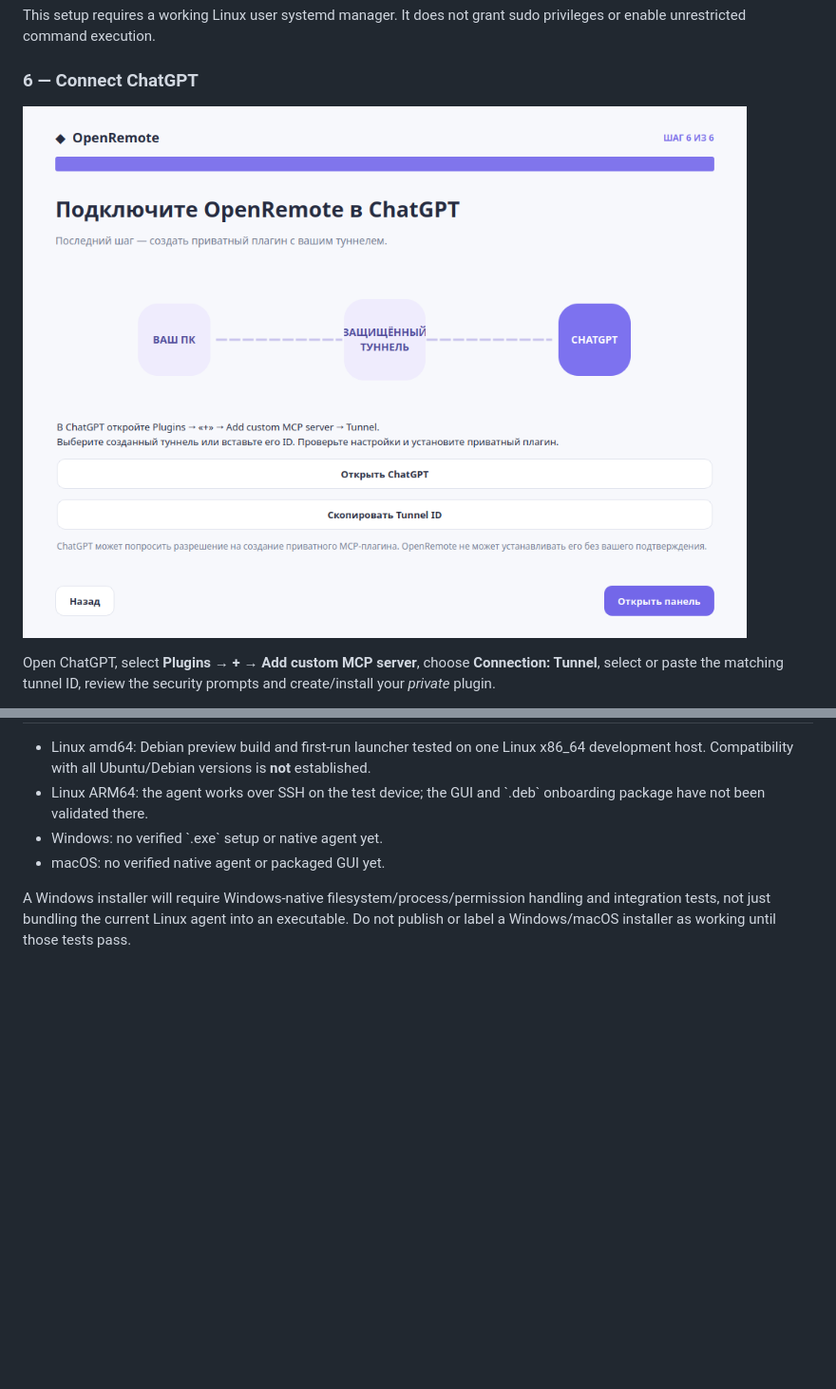
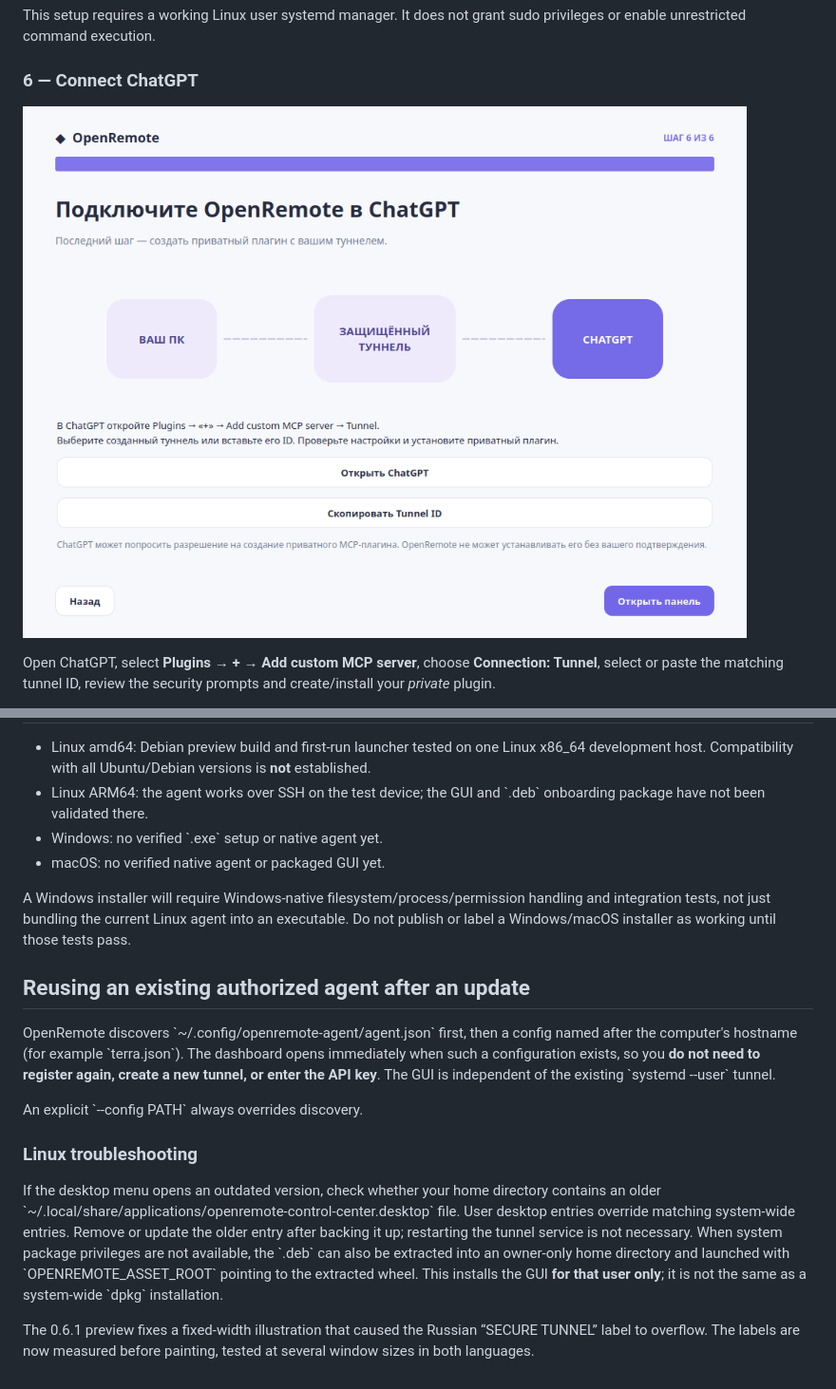
Before and after one commit to NikDevPy/OpenRemote, a Markdown page: docs/ONBOARDING.md, 2 parts joined by grey strips. Shown at 95% size. GitHub-like rendering; pictures changed too: docs/assets/onboarding-chatgpt-ru.png; blank space fills up the shorter version.

```diff
--- a/docs/ONBOARDING.md
+++ b/docs/ONBOARDING.md
@@ -143,3 +143,29 @@ A Windows installer will require Windows-native filesystem/process/permission
 handling and integration tests, not just bundling the current Linux agent
 into an executable. Do not publish or label a Windows/macOS installer as
 working until those tests pass.
+
+## Reusing an existing authorized agent after an update
+
+OpenRemote discovers \`~/.config/openremote-agent/agent.json\` first, then
+a config named after the computer's hostname (for example \`terra.json\`).
+The dashboard opens immediately when such a configuration exists, so you
+**do not need to register again, create a new tunnel, or enter the API key**.
+The GUI is independent of the existing \`systemd --user\` tunnel.
+
+An explicit \`--config PATH\` always overrides discovery.
+
+### Linux troubleshooting
+
+If the desktop menu opens an outdated version, check whether your home
+directory contains an older \`~/.local/share/applications/openremote-control-center.desktop\`
+file. User desktop entries override matching system-wide entries. Remove or
+update the older entry after backing it up; restarting the tunnel service
+is not necessary. When system package privileges are not available,
+the \`.deb\` can also be extracted into an owner-only home directory and
+launched with \`OPENREMOTE_ASSET_ROOT\` pointing to the extracted wheel.
+This installs the GUI **for that user only**; it is not the same as a
+system-wide \`dpkg\` installation.
+
+The 0.6.1 preview fixes a fixed-width illustration that caused the
+Russian “SECURE TUNNEL” label to overflow. The labels are now measured
+before painting, tested at several window sizes in both languages.
```
Also changed, not shown: README.md (+9 -1 lines), docs/RELEASES.md (+2 -2 lines), docs/releases/v0.6.1.md (added, +24 -0 lines), docs/assets/onboarding-welcome-ru.png, 6 other files.
